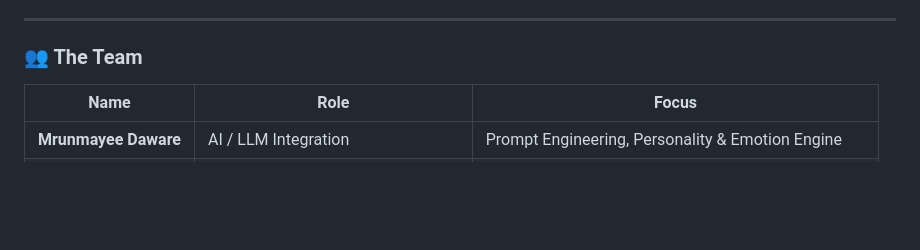
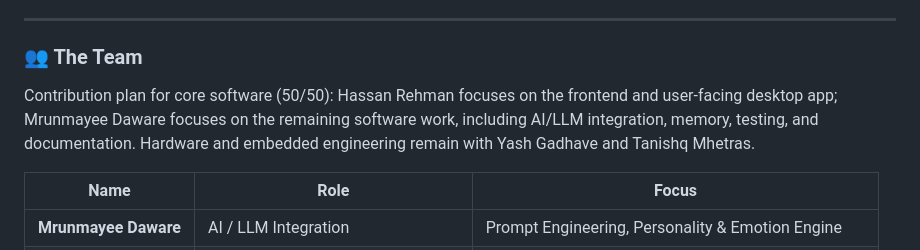
Before and after one commit to h55n/fumii, a Markdown page: README.md, the part around the change. Drawn GitHub-style; blank space fills up the shorter version.

Commit message:
docs: clarify planned 50-50 contribution split

```diff
--- a/README.md
+++ b/README.md
@@ -37,6 +37,8 @@
 ---
 
 ### 👥 The Team
+
+Contribution plan for core software (50/50): Hassan Rehman focuses on the frontend and user-facing desktop app; Mrunmayee Daware focuses on the remaining software work, including AI/LLM integration, memory, testing, and documentation. Hardware and embedded engineering remain with Yash Gadhave and Tanishq Mhetras.
 
 | Name | Role | Focus |
 |------|------|-------|
```
